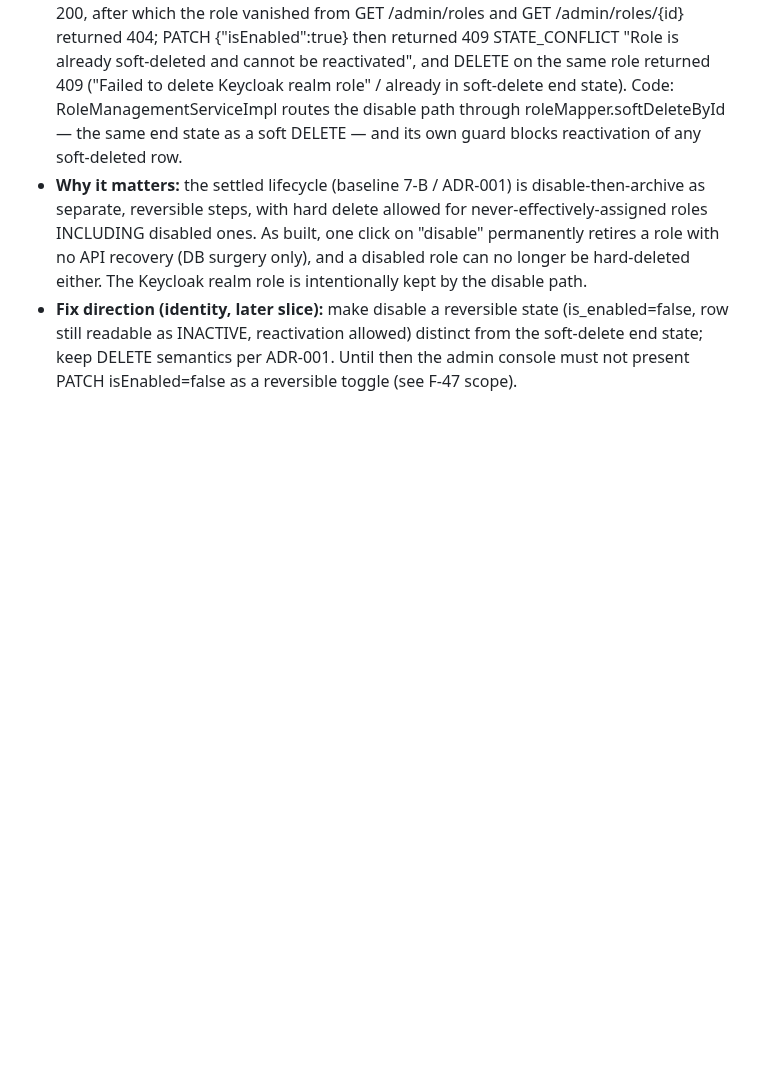
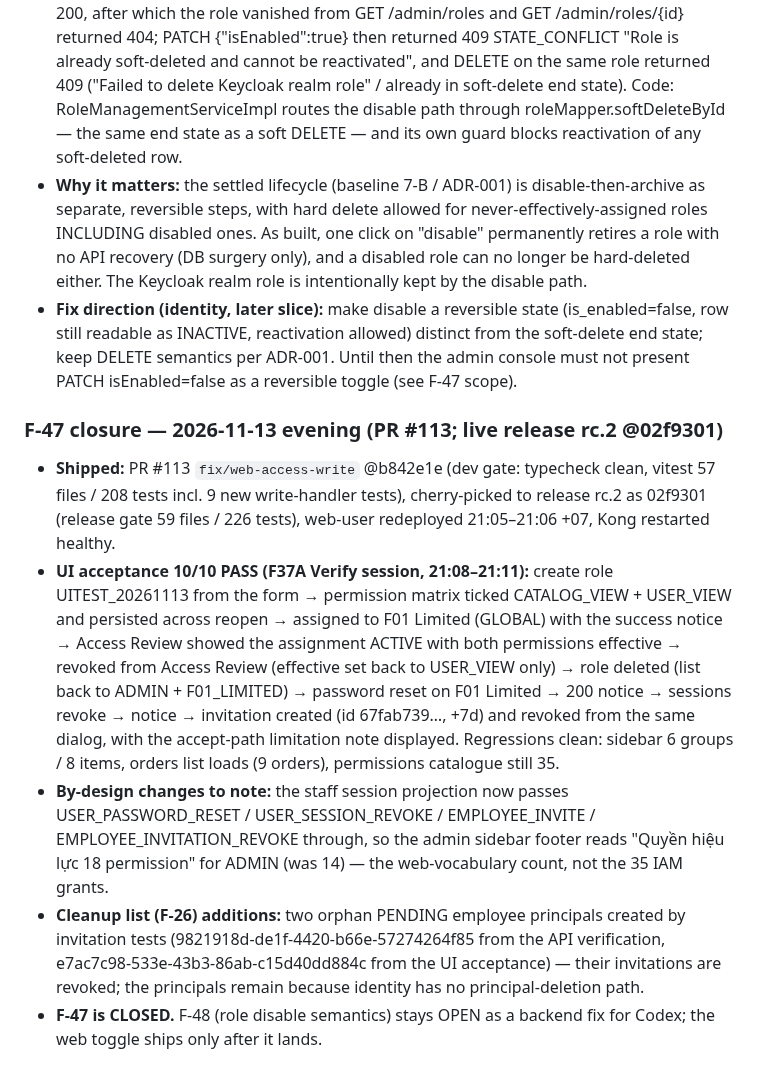
Before and after one commit to hvduong2k5/DUT.PBL6, a Markdown page: docs/06_operations/deployment-findings-2026-11.md, the part around the change. GitHub-like rendering; blank space fills up the shorter version.

Commit message:
docs(findings): close F-47 (administration write slice live-proven)
PR #113, release rc.2 @02f9301, UI acceptance 10/10 with the test role
created, exercised and deleted through the console itself. Adds the
two orphan invitation principals to the F-26 cleanup list and notes
the sidebar projection count change (14 -> 18) as by design.

```diff
--- a/docs/06_operations/deployment-findings-2026-11.md
+++ b/docs/06_operations/deployment-findings-2026-11.md
@@ -328,3 +328,11 @@ Thứ tự ưu tiên được chốt qua tranh luận Muse ↔ GPT (severity ≠
 - **Evidence (live, 2026-11-13):** PATCH /api/v1/admin/roles/{id} {"isEnabled":false} returned 200, after which the role vanished from GET /admin/roles and GET /admin/roles/{id} returned 404; PATCH {"isEnabled":true} then returned 409 STATE_CONFLICT "Role is already soft-deleted and cannot be reactivated", and DELETE on the same role returned 409 ("Failed to delete Keycloak realm role" / already in soft-delete end state). Code: RoleManagementServiceImpl routes the disable path through roleMapper.softDeleteById — the same end state as a soft DELETE — and its own guard blocks reactivation of any soft-deleted row.
 - **Why it matters:** the settled lifecycle (baseline 7-B / ADR-001) is disable-then-archive as separate, reversible steps, with hard delete allowed for never-effectively-assigned roles INCLUDING disabled ones. As built, one click on "disable" permanently retires a role with no API recovery (DB surgery only), and a disabled role can no longer be hard-deleted either. The Keycloak realm role is intentionally kept by the disable path.
 - **Fix direction (identity, later slice):** make disable a reversible state (is_enabled=false, row still readable as INACTIVE, reactivation allowed) distinct from the soft-delete end state; keep DELETE semantics per ADR-001. Until then the admin console must not present PATCH isEnabled=false as a reversible toggle (see F-47 scope).
+
+### F-47 closure — 2026-11-13 evening (PR #113; live release rc.2 @02f9301)
+
+- **Shipped:** PR #113 `fix/web-access-write` @b842e1e (dev gate: typecheck clean, vitest 57 files / 208 tests incl. 9 new write-handler tests), cherry-picked to release rc.2 as 02f9301 (release gate 59 files / 226 tests), web-user redeployed 21:05–21:06 +07, Kong restarted healthy.
+- **UI acceptance 10/10 PASS (F37A Verify session, 21:08–21:11):** create role UITEST_20261113 from the form → permission matrix ticked CATALOG_VIEW + USER_VIEW and persisted across reopen → assigned to F01 Limited (GLOBAL) with the success notice → Access Review showed the assignment ACTIVE with both permissions effective → revoked from Access Review (effective set back to USER_VIEW only) → role deleted (list back to ADMIN + F01_LIMITED) → password reset on F01 Limited → 200 notice → sessions revoke → notice → invitation created (id 67fab739…, +7d) and revoked from the same dialog, with the accept-path limitation note displayed. Regressions clean: sidebar 6 groups / 8 items, orders list loads (9 orders), permissions catalogue still 35.
+- **By-design changes to note:** the staff session projection now passes USER_PASSWORD_RESET / USER_SESSION_REVOKE / EMPLOYEE_INVITE / EMPLOYEE_INVITATION_REVOKE through, so the admin sidebar footer reads "Quyền hiệu lực 18 permission" for ADMIN (was 14) — the web-vocabulary count, not the 35 IAM grants.
+- **Cleanup list (F-26) additions:** two orphan PENDING employee principals created by invitation tests (9821918d-de1f-4420-b66e-57274264f85 from the API verification, e7ac7c98-533e-43b3-86ab-c15d40dd884c from the UI acceptance) — their invitations are revoked; the principals remain because identity has no principal-deletion path.
+- **F-47 is CLOSED.** F-48 (role disable semantics) stays OPEN as a backend fix for Codex; the web toggle ships only after it lands.
```
